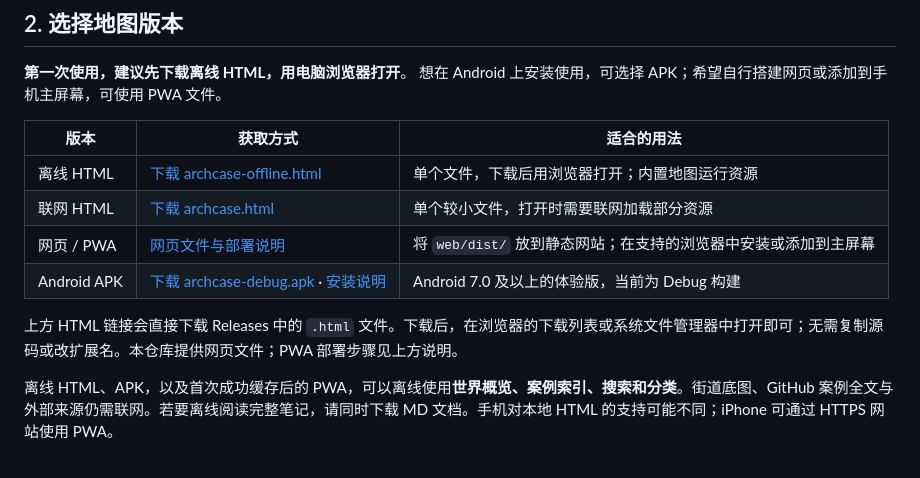
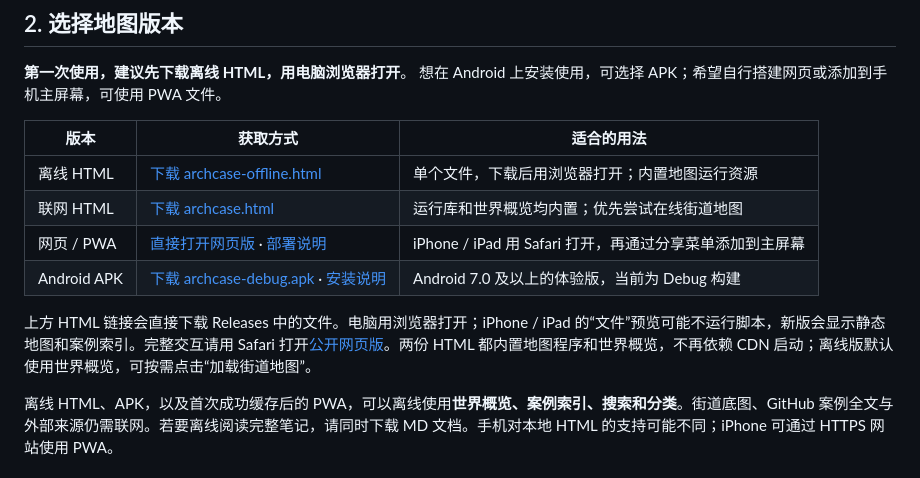
Before and after one commit to guopuxin09-afk/ArchCase, a Markdown page: README.md, the part around the change. GitHub-like rendering.

Commit message:
docs: link public web app and explain iOS HTML use

```diff
--- a/README.md
+++ b/README.md
@@ -29,12 +29,12 @@
 
 | 版本 | 获取方式 | 适合的用法 |
 | --- | --- | --- |
-| 离线 HTML | [下载 archcase-offline.html](https://github.com/guopuxin09-afk/ArchCase/releases/download/html-2026-10-13/archcase-offline.html) | 单个文件，下载后用浏览器打开；内置地图运行资源 |
-| 联网 HTML | [下载 archcase.html](https://github.com/guopuxin09-afk/ArchCase/releases/download/html-2026-10-13/archcase.html) | 单个较小文件，打开时需要联网加载部分资源 |
-| 网页 / PWA | [网页文件与部署说明](web/README.md) | 将 `web/dist/` 放到静态网站；在支持的浏览器中安装或添加到主屏幕 |
+| 离线 HTML | [下载 archcase-offline.html](https://github.com/guopuxin09-afk/ArchCase/releases/download/html-2026-10-13-ios/archcase-offline.html) | 单个文件，下载后用浏览器打开；内置地图运行资源 |
+| 联网 HTML | [下载 archcase.html](https://github.com/guopuxin09-afk/ArchCase/releases/download/html-2026-10-13-ios/archcase.html) | 运行库和世界概览均内置；优先尝试在线街道地图 |
+| 网页 / PWA | [直接打开网页版](https://archcase-iphone-atlas.cuddlyshell7.chatgpt.site) · [部署说明](web/README.md) | iPhone / iPad 用 Safari 打开，再通过分享菜单添加到主屏幕 |
 | Android APK | [下载 archcase-debug.apk](https://github.com/guopuxin09-afk/ArchCase/raw/refs/heads/main/android/apk/archcase-debug.apk) · [安装说明](android/README.md) | Android 7.0 及以上的体验版，当前为 Debug 构建 |
 
-上方 HTML 链接会直接下载 Releases 中的 `.html` 文件。下载后，在浏览器的下载列表或系统文件管理器中打开即可；无需复制源码或改扩展名。本仓库提供网页文件；PWA 部署步骤见上方说明。
+上方 HTML 链接会直接下载 Releases 中的文件。电脑用浏览器打开；iPhone / iPad 的“文件”预览可能不运行脚本，新版会显示静态地图和案例索引。完整交互请用 Safari 打开[公开网页版](https://archcase-iphone-atlas.cuddlyshell7.chatgpt.site)。两份 HTML 都内置地图程序和世界概览，不再依赖 CDN 启动；离线版默认使用世界概览，可按需点击“加载街道地图”。
 
 离线 HTML、APK，以及首次成功缓存后的 PWA，可以离线使用**世界概览、案例索引、搜索和分类**。街道底图、GitHub 案例全文与外部来源仍需联网。若要离线阅读完整笔记，请同时下载 MD 文档。手机对本地 HTML 的支持可能不同；iPhone 可通过 HTTPS 网站使用 PWA。
 
```
Also changed, not shown: README.en.md (+4 -4 lines), README.zh-TW.md (+4 -4 lines).
